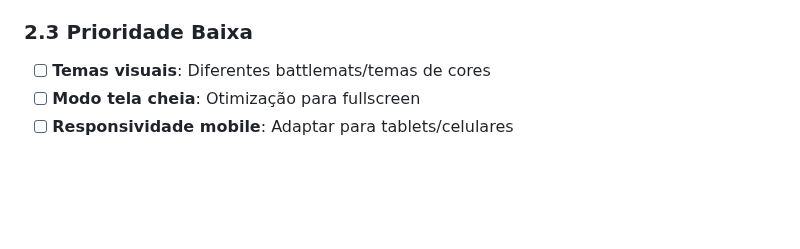
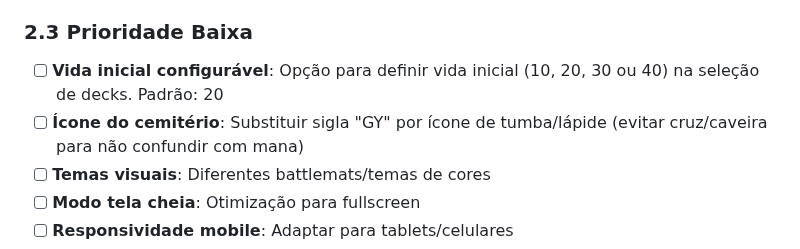
Before and after one commit to lntosi/mtg-fdn, a Markdown page: ROADMAP.md, the part around the change. GitHub-like rendering; blank space fills up the shorter version.

Commit message:
docs: add starting life and graveyard icon to roadmap
- Add configurable starting life option (10, 20, 30, 40) to UI roadmap
- Add graveyard icon improvement (replace GY text with tombstone icon)

🤖 Generated with [Claude Code](https://claude.com/claude-code)

Co-Authored-By: Claude <noreply@anthropic.com>

```diff
--- a/ROADMAP.md
+++ b/ROADMAP.md
@@ -92,6 +92,8 @@ Este documento mapeia os efeitos de cartas pendentes e melhorias futuras para o
 
 ### 2.3 Prioridade Baixa
 
+- [ ] **Vida inicial configurável**: Opção para definir vida inicial (10, 20, 30 ou 40) na seleção de decks. Padrão: 20
+- [ ] **Ícone do cemitério**: Substituir sigla "GY" por ícone de tumba/lápide (evitar cruz/caveira para não confundir com mana)
 - [ ] **Temas visuais**: Diferentes battlemats/temas de cores
 - [ ] **Modo tela cheia**: Otimização para fullscreen
 - [ ] **Responsividade mobile**: Adaptar para tablets/celulares
```
